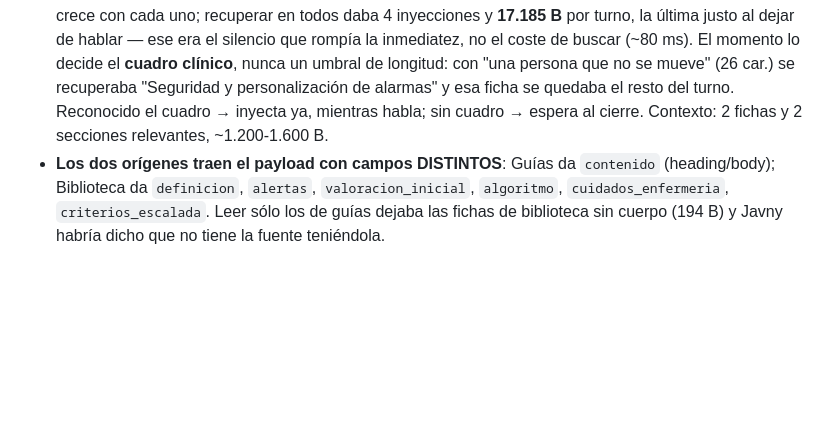
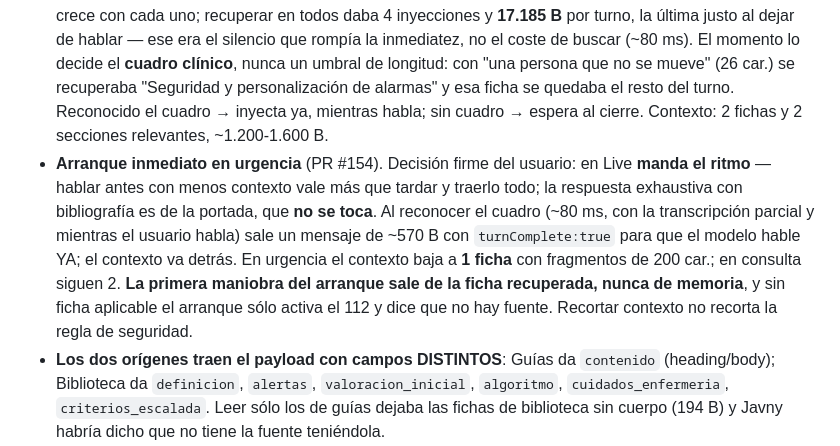
Before and after one commit to juankydui-cloud/inurse-cima, a Markdown page: CLAUDE.md, the part around the change. Rendered like a GitHub page; blank space fills up the shorter version.

Commit message:
docs · CLAUDE.md: el arranque inmediato de Live y el criterio de ritmo
Deja escrita la decisión del usuario —en Live manda el ritmo, en la portada el
contexto completo— para que no se "arregle" una cosa rompiendo la otra, y la
condición que no se negocia: la primera maniobra del arranque sale de la ficha
recuperada, nunca de memoria.

Co-Authored-By: Claude Opus 5 <noreply@anthropic.com>
Claude-Session: https://claude.ai/code/session_01QL8DEnTi568U8GepxdPHpR

```diff
--- a/CLAUDE.md
+++ b/CLAUDE.md
@@ -244,6 +244,16 @@ reales de la app; si no hay dato, se dice que no está disponible.
   personalización de alarmas" y esa ficha se quedaba el resto del turno.
   Reconocido el cuadro → inyecta ya, mientras habla; sin cuadro → espera al
   cierre. Contexto: 2 fichas y 2 secciones relevantes, ~1.200-1.600 B.
+- **Arranque inmediato en urgencia** (PR #154). Decisión firme del usuario: en
+  Live **manda el ritmo** — hablar antes con menos contexto vale más que tardar
+  y traerlo todo; la respuesta exhaustiva con bibliografía es de la portada, que
+  **no se toca**. Al reconocer el cuadro (~80 ms, con la transcripción parcial y
+  mientras el usuario habla) sale un mensaje de ~570 B con `turnComplete:true`
+  para que el modelo hable YA; el contexto va detrás. En urgencia el contexto
+  baja a **1 ficha** con fragmentos de 200 car.; en consulta siguen 2.
+  **La primera maniobra del arranque sale de la ficha recuperada, nunca de
+  memoria**, y sin ficha aplicable el arranque sólo activa el 112 y dice que no
+  hay fuente. Recortar contexto no recorta la regla de seguridad.
 - **Los dos orígenes traen el payload con campos DISTINTOS**: Guías da
   `contenido` (heading/body); Biblioteca da `definicion`, `alertas`,
   `valoracion_inicial`, `algoritmo`, `cuidados_enfermeria`,
```
